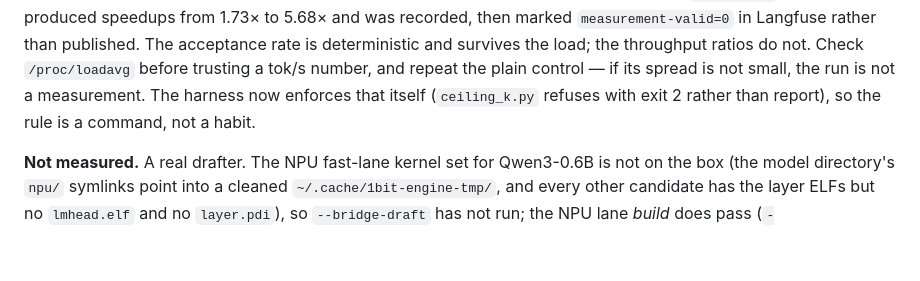
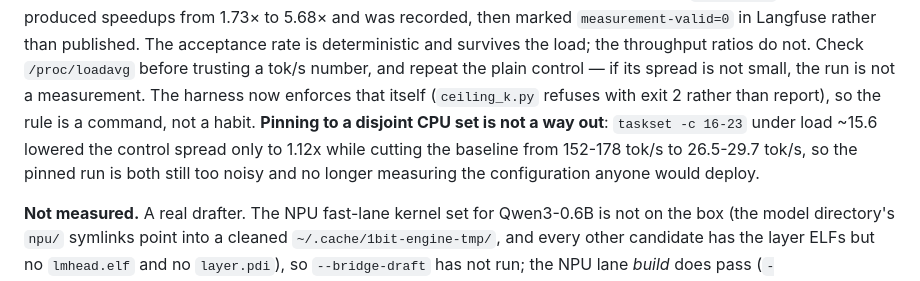
Before and after one commit to 1bit-MONSTER/engine, a Markdown page: docs/bridge.md, the part around the change. Drawn GitHub-style; blank space fills up the shorter version.

Commit message:
docs(bridge): pinning is not a way around a loaded box
taskset -c 16-23 at load ~15.6: control spread only down to 1.12x (gate 1.10x) while
the baseline fell from 152-178 tok/s to 26.5-29.7 tok/s. Too noisy and no longer the
deployable configuration, so it is not a workaround - recorded rather than used.

```diff
--- a/docs/bridge.md
+++ b/docs/bridge.md
@@ -268,7 +268,10 @@ recorded, then marked `measurement-valid=0` in Langfuse rather than published. T
 is deterministic and survives the load; the throughput ratios do not. Check `/proc/loadavg` before
 trusting a tok/s number, and repeat the plain control — if its spread is not small, the run is not
 a measurement. The harness now enforces that itself (`ceiling_k.py` refuses with exit 2 rather than
-report), so the rule is a command, not a habit.
+report), so the rule is a command, not a habit. **Pinning to a disjoint CPU set is not a way out**:
+`taskset -c 16-23` under load ~15.6 lowered the control spread only to 1.12x while cutting the
+baseline from 152-178 tok/s to 26.5-29.7 tok/s, so the pinned run is both still too noisy and no
+longer measuring the configuration anyone would deploy.
 
 **Not measured.** A real drafter. The NPU fast-lane kernel set for Qwen3-0.6B is not on the
 box (the model directory's `npu/` symlinks point into a cleaned `~/.cache/1bit-engine-tmp/`,
```
